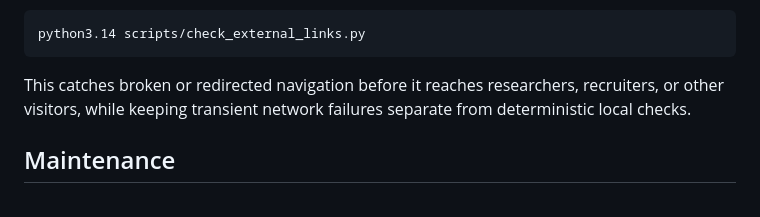
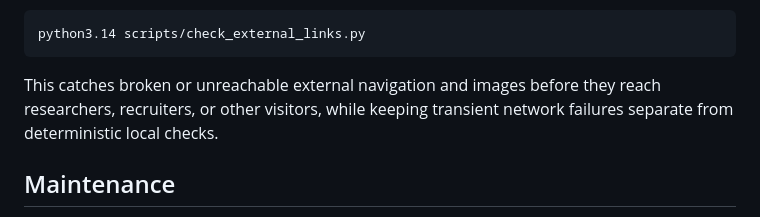
Before and after one commit to sakai1250/sakai1250.github.io, a Markdown page: README.md, the part around the change. GitHub-like rendering.

Commit message:
Clarify external link validation behavior

````diff
--- a/README.md
+++ b/README.md
@@ -70,7 +70,7 @@ External URLs are checked by a separate network-dependent workflow. When changin
 python3.14 scripts/check_external_links.py
 ```
 
-This catches broken or redirected navigation before it reaches researchers, recruiters, or other visitors, while keeping transient network failures separate from deterministic local checks.
+This catches broken or unreachable external navigation and images before they reach researchers, recruiters, or other visitors, while keeping transient network failures separate from deterministic local checks.
 
 ## Maintenance
 
````
